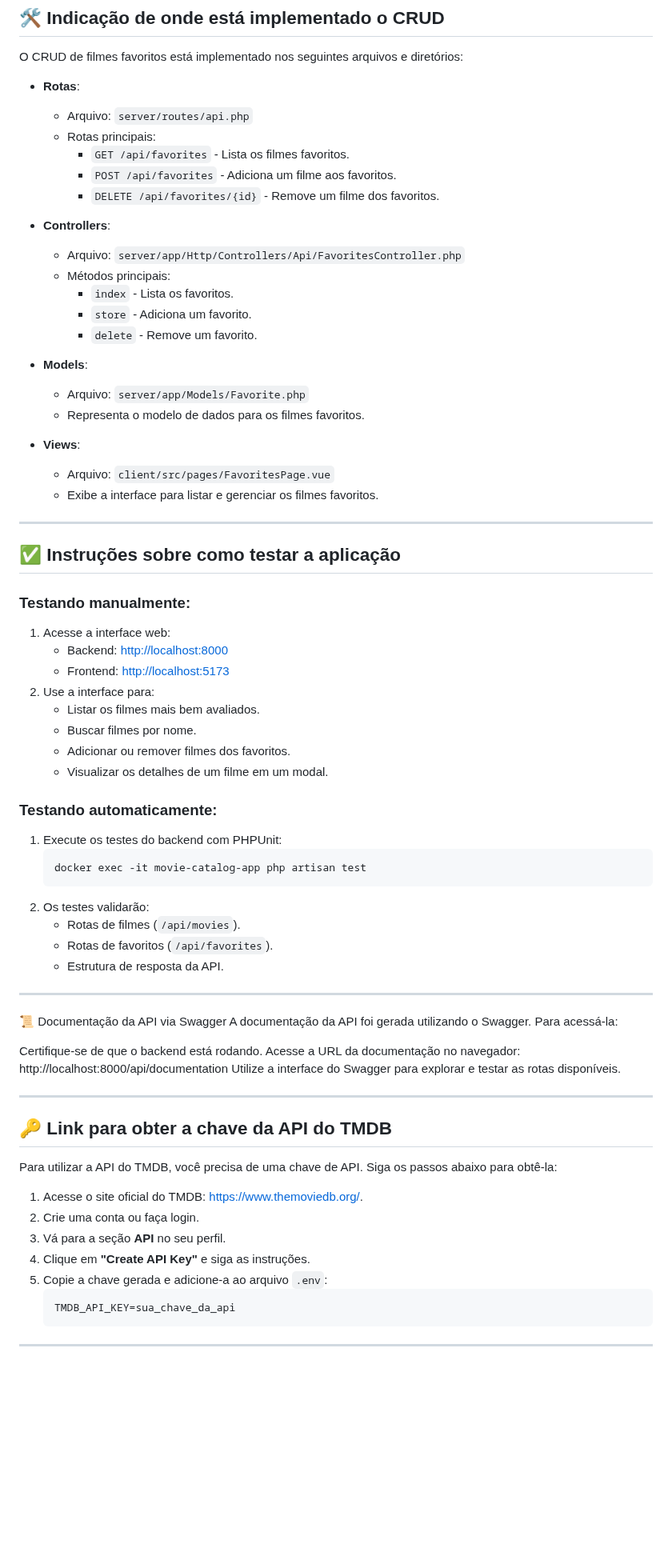
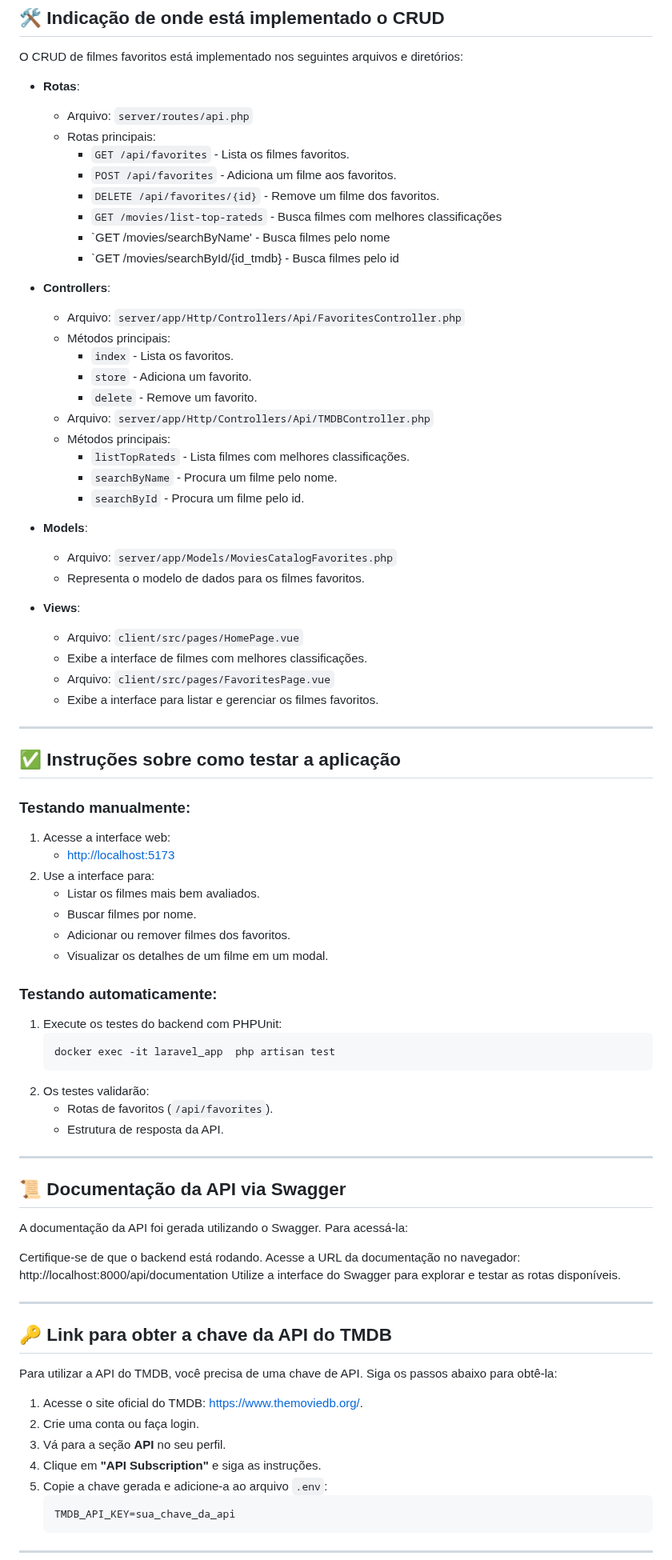
Before and after one commit to Kr4uzr/movie-catalog, a Markdown page: README.md, the part around one of its changes. Shown at 80% size. Drawn GitHub-style; blank space fills up the shorter version.

Commit message:
Finalização do README.md

````diff
--- a/README.md
+++ b/README.md
@@ -74,6 +74,9 @@ O CRUD de filmes favoritos está implementado nos seguintes arquivos e diretóri
     - `GET /api/favorites` - Lista os filmes favoritos.
     - `POST /api/favorites` - Adiciona um filme aos favoritos.
     - `DELETE /api/favorites/{id}` - Remove um filme dos favoritos.
+    - `GET /movies/list-top-rateds` - Busca filmes com melhores classificações
+    - `GET /movies/searchByName' - Busca filmes pelo nome
+    - `GET /movies/searchById/{id_tmdb} - Busca filmes pelo id
 
 - **Controllers**:
   - Arquivo: `server/app/Http/Controllers/Api/FavoritesController.php`
@@ -81,12 +84,19 @@ O CRUD de filmes favoritos está implementado nos seguintes arquivos e diretóri
     - `index` - Lista os favoritos.
     - `store` - Adiciona um favorito.
     - `delete` - Remove um favorito.
+  - Arquivo: `server/app/Http/Controllers/Api/TMDBController.php`
+  - Métodos principais:
+    - `listTopRateds` - Lista filmes com melhores classificações.
+    - `searchByName` - Procura um filme pelo nome.
+    - `searchById` - Procura um filme pelo id.
 
 - **Models**:
-  - Arquivo: `server/app/Models/Favorite.php`
+  - Arquivo: `server/app/Models/MoviesCatalogFavorites.php`
   - Representa o modelo de dados para os filmes favoritos.
 
 - **Views**:
+  - Arquivo: `client/src/pages/HomePage.vue`
+  - Exibe a interface de filmes com melhores classificações.
   - Arquivo: `client/src/pages/FavoritesPage.vue`
   - Exibe a interface para listar e gerenciar os filmes favoritos.
 
@@ -96,8 +106,7 @@ O CRUD de filmes favoritos está implementado nos seguintes arquivos e diretóri
 
 ### Testando manualmente:
 1. Acesse a interface web:
-   - Backend: [http://localhost:8000](http://localhost:8000)
-   - Frontend: [http://localhost:5173](http://localhost:5173)
+   - [http://localhost:5173](http://localhost:5173)
 2. Use a interface para:
    - Listar os filmes mais bem avaliados.
    - Buscar filmes por nome.
@@ -107,16 +116,15 @@ O CRUD de filmes favoritos está implementado nos seguintes arquivos e diretóri
 ### Testando automaticamente:
 1. Execute os testes do backend com PHPUnit:
    ```bash
-   docker exec -it movie-catalog-app php artisan test
+   docker exec -it laravel_app  php artisan test
    ```
 2. Os testes validarão:
-   - Rotas de filmes (`/api/movies`).
    - Rotas de favoritos (`/api/favorites`).
    - Estrutura de resposta da API.
 
 ---
 
-📜 Documentação da API via Swagger
+## 📜 Documentação da API via Swagger
 A documentação da API foi gerada utilizando o Swagger. Para acessá-la:
 
 Certifique-se de que o backend está rodando.
@@ -133,7 +141,7 @@ Para utilizar a API do TMDB, você precisa de uma chave de API. Siga os passos a
 1. Acesse o site oficial do TMDB: [https://www.themoviedb.org/](https://www.themoviedb.org/).
 2. Crie uma conta ou faça login.
 3. Vá para a seção **API** no seu perfil.
-4. Clique em **"Create API Key"** e siga as instruções.
+4. Clique em **"API Subscription"** e siga as instruções.
 5. Copie a chave gerada e adicione-a ao arquivo `.env`:
    ```
    TMDB_API_KEY=sua_chave_da_api
````
Also changed, not shown: other parts of README.md (+12 -12 lines).
